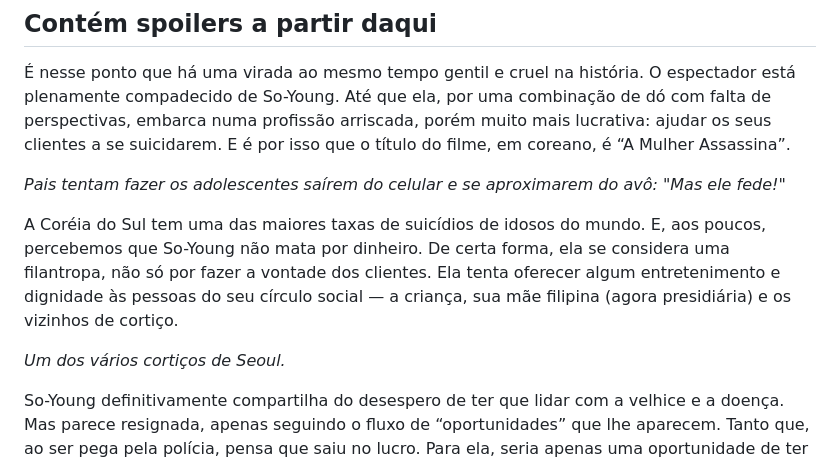
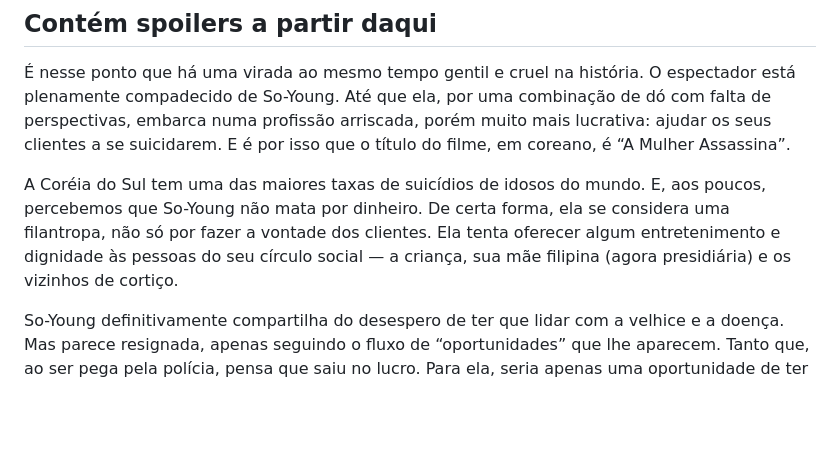
Before and after one commit to eduf/edufme, a Markdown page: src/posts/prostitutas-da-terceira-idade.md, the part around the change. Rendered like a GitHub page; blank space fills up the shorter version.

Commit message:
vault backup: 2026-06-05 23:30:12

```diff
--- a/src/posts/prostitutas-da-terceira-idade.md
+++ b/src/posts/prostitutas-da-terceira-idade.md
@@ -30,11 +30,7 @@ Então, o filme se divide em algumas narrativas paralelas, que se conectam apena
 
 É nesse ponto que há uma virada ao mesmo tempo gentil e cruel na história. O espectador está plenamente compadecido de So-Young. Até que ela, por uma combinação de dó com falta de perspectivas, embarca numa profissão arriscada, porém muito mais lucrativa: ajudar os seus clientes a se suicidarem. E é por isso que o título do filme, em coreano, é “A Mulher Assassina”.
 
- _Pais tentam fazer os adolescentes saírem do celular e se aproximarem do avô: "Mas ele fede!"_
-
 A Coréia do Sul tem uma das maiores taxas de suicídios de idosos do mundo. E, aos poucos, percebemos que So-Young não mata por dinheiro. De certa forma, ela se considera uma filantropa, não só por fazer a vontade dos clientes. Ela tenta oferecer algum entretenimento e dignidade às pessoas do seu círculo social — a criança, sua mãe filipina (agora presidiária) e os vizinhos de cortiço.
-
- _Um dos vários cortiços de Seoul._
 
 So-Young definitivamente compartilha do desespero de ter que lidar com a velhice e a doença. Mas parece resignada, apenas seguindo o fluxo de “oportunidades” que lhe aparecem. Tanto que, ao ser pega pela polícia, pensa que saiu no lucro. Para ela, seria apenas uma oportunidade de ter casa e comida, sem ter que vender o corpo.
 
```
